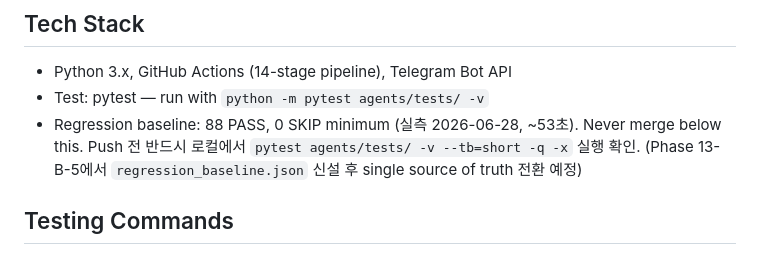
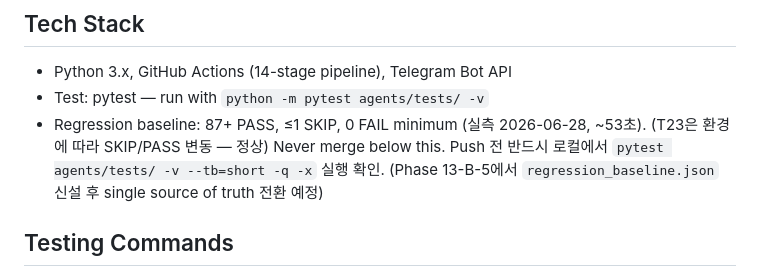
Before and after one commit to HwangatWork/AI-Analyzer, a Markdown page: CLAUDE.md, the part around the change. Drawn GitHub-style.

Commit message:
docs: baseline wording T23 환경 의존성 반영
88 PASS, 0 SKIP → 87+ PASS, ≤1 SKIP, 0 FAIL minimum
T23은 production transcript fixture 의존성으로 환경별 SKIP/PASS 변동.
"88 PASS minimum" 표기는 다음날 T23 SKIP 시 false-positive regression
경보 발생 위험 → range 표기로 회피.

Co-Authored-By: Claude Opus 4.7 (1M context) <noreply@anthropic.com>

```diff
--- a/CLAUDE.md
+++ b/CLAUDE.md
@@ -17,7 +17,7 @@ Read other files just-in-time, only when the task requires them.
 ## Tech Stack
 - Python 3.x, GitHub Actions (14-stage pipeline), Telegram Bot API
 - Test: pytest — run with `python -m pytest agents/tests/ -v`
-- Regression baseline: 88 PASS, 0 SKIP minimum (실측 2026-06-28, ~53초). Never merge below this. Push 전 반드시 로컬에서 `pytest agents/tests/ -v --tb=short -q -x` 실행 확인. (Phase 13-B-5에서 `regression_baseline.json` 신설 후 single source of truth 전환 예정)
+- Regression baseline: 87+ PASS, ≤1 SKIP, 0 FAIL minimum (실측 2026-06-28, ~53초). (T23은 환경에 따라 SKIP/PASS 변동 — 정상) Never merge below this. Push 전 반드시 로컬에서 `pytest agents/tests/ -v --tb=short -q -x` 실행 확인. (Phase 13-B-5에서 `regression_baseline.json` 신설 후 single source of truth 전환 예정)
 
 ## Testing Commands
 - Full regression: `python -m pytest agents/tests/ -v`
```
